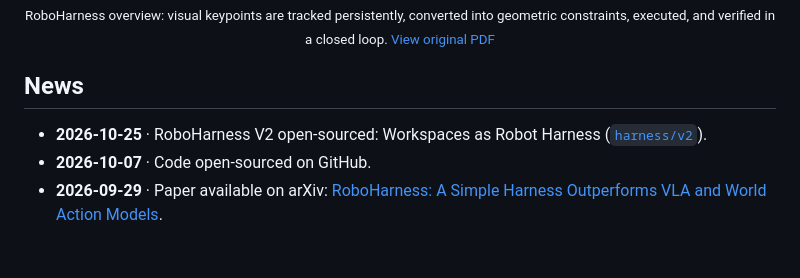
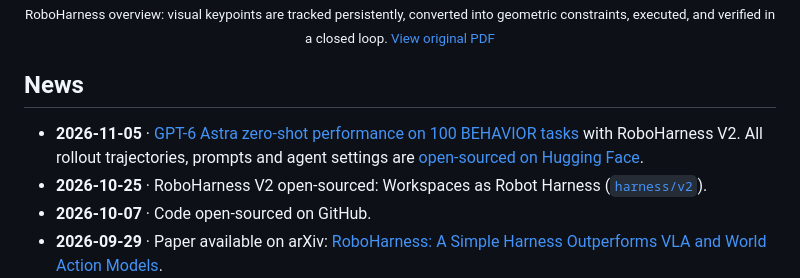
Before and after one commit to BinceQu/RoboHarness, a Markdown page: README.md, the part around the change. GitHub-like rendering; blank space fills up the shorter version.

Commit message:
Announce the Astra 100-task results and trajectory release
Co-authored-by: Codex <codex@openai.com>

```diff
--- a/README.md
+++ b/README.md
@@ -16,6 +16,7 @@
 
 ## News
 
+- **2026-11-05** · [GPT-6 Astra zero-shot performance on 100 BEHAVIOR tasks](https://roboharness-lab.github.io/astra/) with RoboHarness V2. All rollout trajectories, prompts and agent settings are [open-sourced on Hugging Face](https://huggingface.co/datasets/BinceQu/RoboHarness-assets/tree/main/astra-v2-behavior).
 - **2026-10-25** · RoboHarness V2 open-sourced: Workspaces as Robot Harness ([`harness/v2`](harness/v2)).
 - **2026-10-07** · Code open-sourced on GitHub.
 - **2026-09-29** · Paper available on arXiv: [RoboHarness: A Simple Harness Outperforms VLA and World Action Models](https://arxiv.org/abs/2610.14018).
```
Also changed, not shown: README.zh-CN.md (+1 -0 lines).
